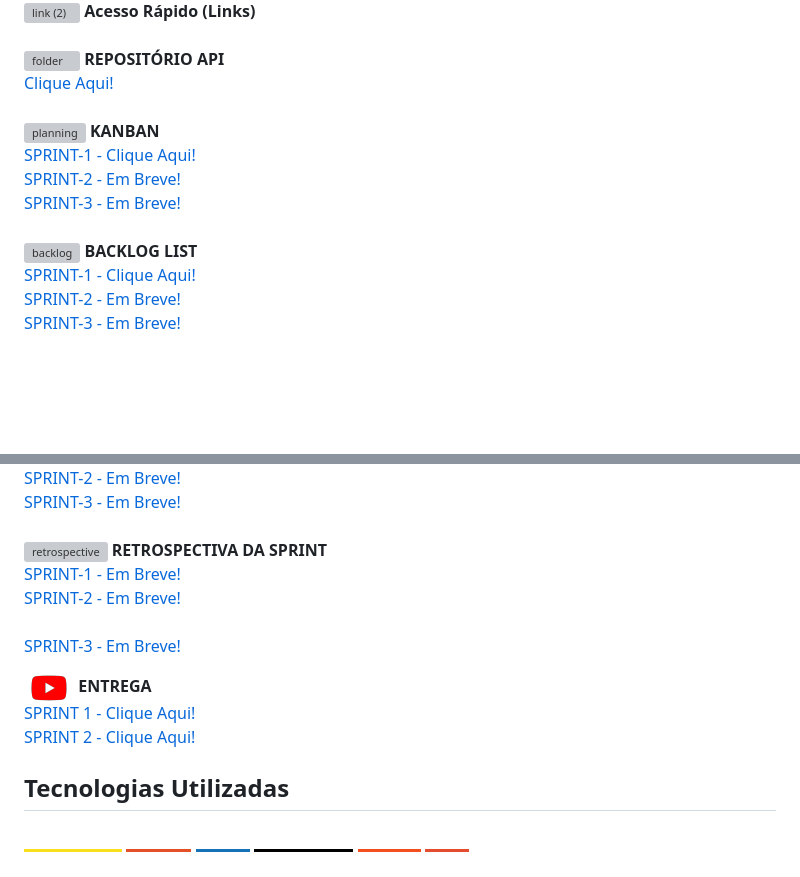
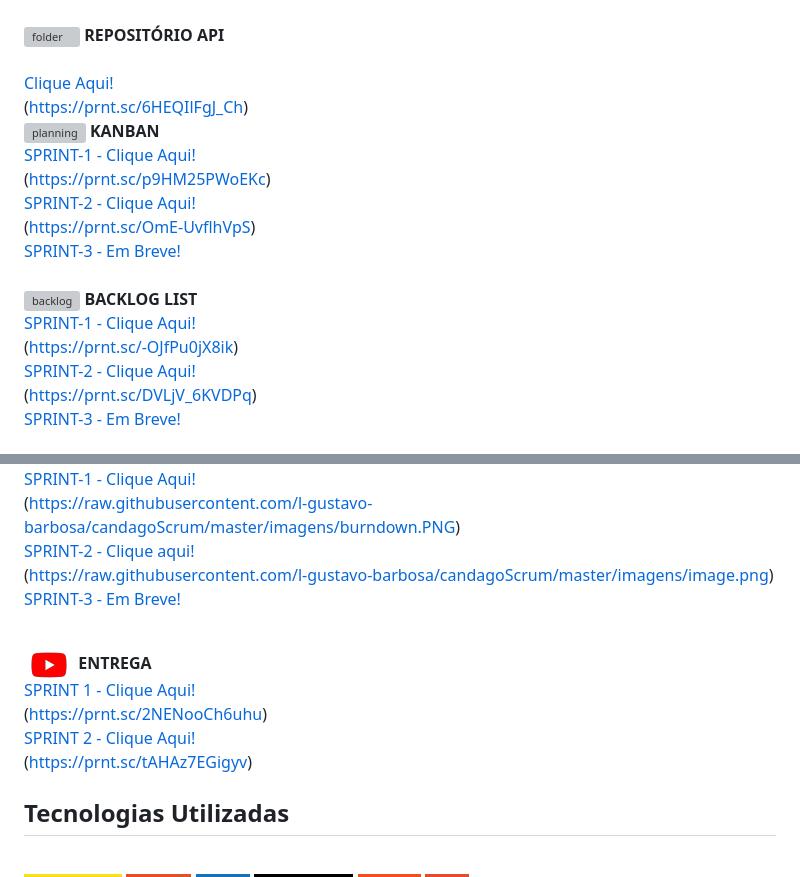
Before and after one commit to l-gustavo-barbosa/candagoScrum, a Markdown page: README.md, 2 parts joined by grey strips. Drawn GitHub-style; badges without logos; blank space fills up the shorter version; grey boxes are pictures that could not be loaded.

Commit message:
Update README.md colocando prints e deixando as coisas mais dinâmicas

```diff
--- a/README.md
+++ b/README.md
@@ -22,12 +23,17 @@
 [Clique Aqui!](https://github.com/l-gustavo-barbosa/candagoScrum)
 <br>
+(https://prnt.sc/6HEQIlFgJ_Ch)
 <br>
 ![planning](https://user-images.githubusercontent.com/104475381/235958977-c923e4b1-8a20-4863-9344-0c86ce84caef.png)
  **KANBAN**
  <br>
 [SPRINT-1 - Clique Aqui!](https://github.com/users/l-gustavo-barbosa/projects/2/views/4)
 <br>
-[SPRINT-2 - Em Breve!]()
+(https://prnt.sc/p9HM25PWoEKc)
+<br>
+[SPRINT-2 - Clique Aqui!](https://github.com/users/l-gustavo-barbosa/projects/2/views/9)
+<br>
+(https://prnt.sc/OmE-UvflhVpS)
 <br>
 [SPRINT-3 - Em Breve!]()
 <br>
@@ -39,5 +45,9 @@
 <br>
-[SPRINT-2 - Em Breve!]()
+(https://prnt.sc/-OJfPu0jX8ik)
+<br>
+[SPRINT-2 - Clique Aqui!](https://github.com/users/l-gustavo-barbosa/projects/2/views/8?sliceBy%5Bvalue%5D=2)
+<br>
+(https://prnt.sc/DVLjV_6KVDPq)
 <br>
 [SPRINT-3 - Em Breve!]()
 <br>
@@ -49,26 +57,26 @@
 <br>
-[SPRINT-2 - Em Breve!]()
+[SPRINT-1 - Clique Aqui!](https://github.com/l-gustavo-barbosa/candagoScrum/blob/master/imagens/burndown.PNG)
+<br>
+(https://raw.githubusercontent.com/l-gustavo-barbosa/candagoScrum/master/imagens/burndown.PNG)
+<br>
+[SPRINT-2 - Clique aqui!](https://github.com/l-gustavo-barbosa/candagoScrum/blob/master/imagens/image.png)
+<br>
+(https://raw.githubusercontent.com/l-gustavo-barbosa/candagoScrum/master/imagens/image.png)
 <br>
 [SPRINT-3 - Em Breve!]()
 <br>
 <br>
-![retrospective](https://user-images.githubusercontent.com/127904356/236079834-57bccb67-8829-4f1e-ac8c-d126694d3138.png)
-**RETROSPECTIVA DA SPRINT**
- <br>
-[SPRINT-1 - Em Breve!]()
-<br>
-[SPRINT-2 - Em Breve!]()
-<br>
-<br>
-[SPRINT-3 - Em Breve!]()
-<br>
 
-![ytlogo](https://raw.githubusercontent.com/l-gustavo-barbosa/candagoScrum/Main/imagens/image-removebg-preview.png)
+![ytlogo](https://raw.githubusercontent.com/l-gustavo-barbosa/candagoScrum/master/imagens/image-removebg-preview.png)
 **ENTREGA**
 <br>
 [SPRINT 1 - Clique Aqui!](https://www.youtube.com/watch?v=3PtlmFv_WHg)
 <br>
+(https://prnt.sc/2NENooCh6uhu)
+<br>
 [SPRINT 2 - Clique Aqui!](https://www.canva.com/design/DAFyTXLPaFE/0wu_MXgH0AW1I99Ur0MOBg/view?utm_content=DAFyTXLPaFE&utm_campaign=designshare&utm_medium=link&utm_source=editor)
+<br>
+(https://prnt.sc/tAHAz7EGigyv)
 
 
 
```
Also changed, not shown: other parts of README.md (+3 -4 lines).
